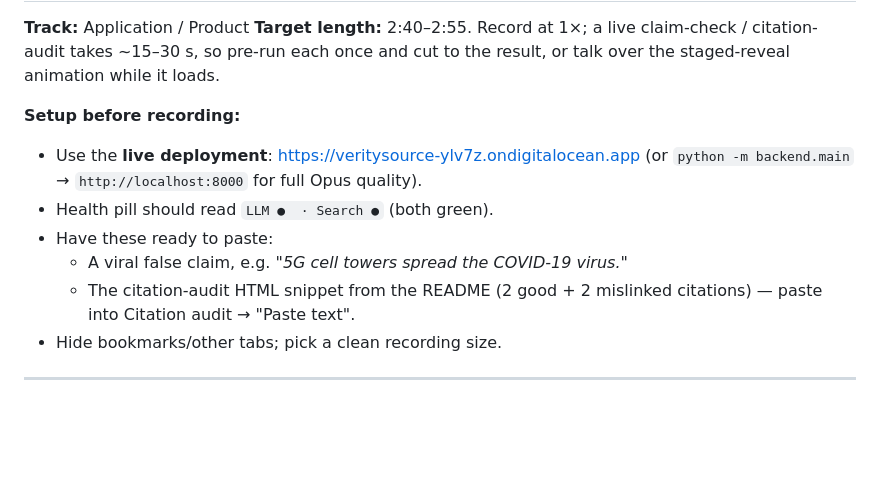
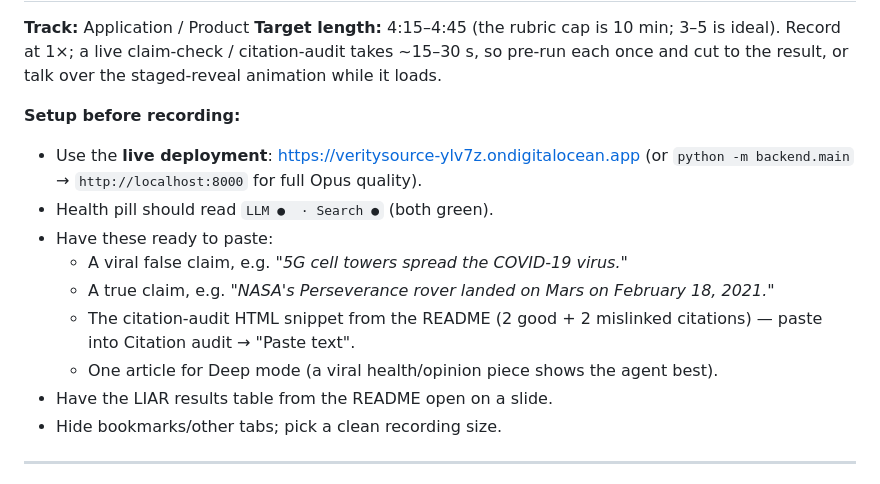
Before and after one commit to saanvit/verisource, a Markdown page: docs/VIDEO_SCRIPT.md, the part around one of its changes. Drawn GitHub-style; blank space fills up the shorter version.

```diff
--- a/docs/VIDEO_SCRIPT.md
+++ b/docs/VIDEO_SCRIPT.md
@@ -2,8 +2,8 @@
 
 **Track:** Application / Product
-**Target length:** 2:40–2:55. Record at 1×; a live claim-check / citation-audit
-takes ~15–30 s, so pre-run each once and cut to the result, or talk over the
-staged-reveal animation while it loads.
+**Target length:** 4:15–4:45 (the rubric cap is 10 min; 3–5 is ideal). Record at
+1×; a live claim-check / citation-audit takes ~15–30 s, so pre-run each once and
+cut to the result, or talk over the staged-reveal animation while it loads.
 
 **Setup before recording:**
 - Use the **live deployment**: https://veritysource-ylv7z.ondigitalocean.app
@@ -11,8 +11,11 @@ staged-reveal animation while it loads.
 - Health pill should read `LLM ●  · Search ●` (both green).
 - Have these ready to paste:
   - A viral false claim, e.g. *"5G cell towers spread the COVID-19 virus."*
+  - A true claim, e.g. *"NASA's Perseverance rover landed on Mars on February 18, 2021."*
   - The citation-audit HTML snippet from the README (2 good + 2 mislinked
     citations) — paste into Citation audit → "Paste text".
+  - One article for Deep mode (a viral health/opinion piece shows the agent best).
+- Have the LIAR results table from the README open on a slide.
 - Hide bookmarks/other tabs; pick a clean recording size.
 
 ---
```
Also changed, not shown: other parts of docs/VIDEO_SCRIPT.md (+96 -50 lines).
